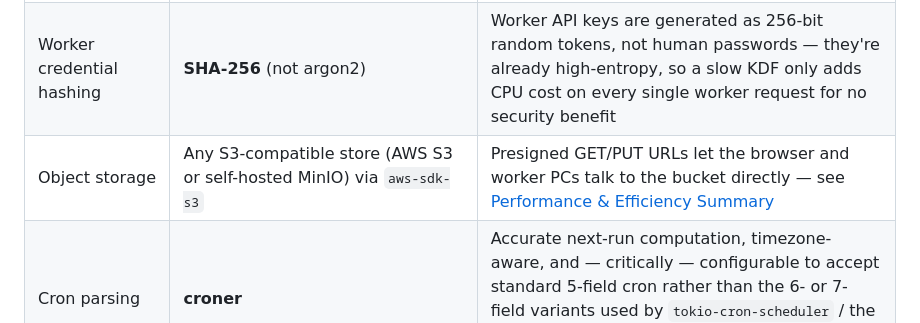
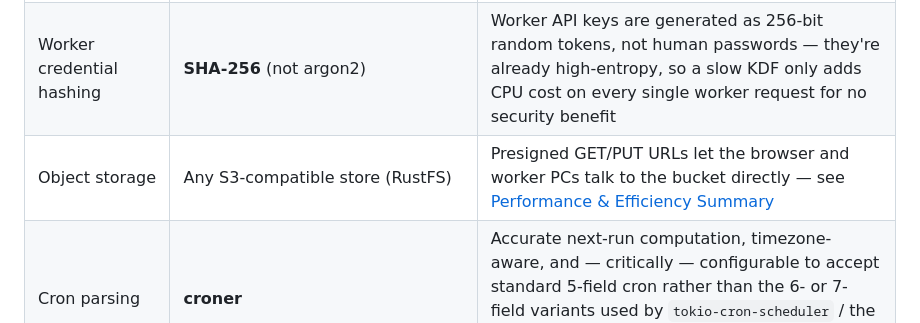
Before and after one commit to jonnygiger/DeskDispatch, a Markdown page: spec.md, the part around the change. Rendered like a GitHub page.

Commit message:
Switch spec from MinIO to RustFS

```diff
--- a/spec.md
+++ b/spec.md
@@ -52,7 +52,7 @@ Workers **poll**; the server never opens a connection to a worker. That's a deli
 | Sessions | Row in a `sessions` table + opaque signed cookie holding only the session ID | Easy to revoke (delete the row), and keeps auth state in Postgres per the "everything in SQL tables" constraint |
 | Password hashing | **argon2id** | Correct tool for low-entropy user secrets |
 | Worker credential hashing | **SHA-256** (not argon2) | Worker API keys are generated as 256-bit random tokens, not human passwords — they're already high-entropy, so a slow KDF only adds CPU cost on every single worker request for no security benefit |
-| Object storage | Any S3-compatible store (AWS S3 or self-hosted MinIO) via `aws-sdk-s3` | Presigned GET/PUT URLs let the browser and worker PCs talk to the bucket directly — see [Performance & Efficiency Summary](#performance--efficiency-summary) |
+| Object storage | Any S3-compatible store (RustFS) | Presigned GET/PUT URLs let the browser and worker PCs talk to the bucket directly — see [Performance & Efficiency Summary](#performance--efficiency-summary) |
 | Cron parsing | **croner** | Accurate next-run computation, timezone-aware, and — critically — configurable to accept standard 5-field cron rather than the 6- or 7-field variants used by `tokio-cron-scheduler` / the `cron` crate, which is what an operator typing "cron-like syntax" will expect |
 | Scheduling loop | Hand-rolled `tokio::time::interval` background task against the server's own `schedules`/`task_runs` tables (see [Scheduling & Dispatch](#scheduling--dispatch)) | `tokio-cron-scheduler` is the more featureful option and is worth knowing about, but its built-in job persistence would become a second source of truth alongside the `schedules` table the UI manages — for this constraint set, `croner` for math plus a thin dispatch loop is the cleaner fit |
 | Image metadata | `image` crate, dimension probing only | No server-side rendering pipeline is needed for the multi-zoom screenshot views — see below |
```
